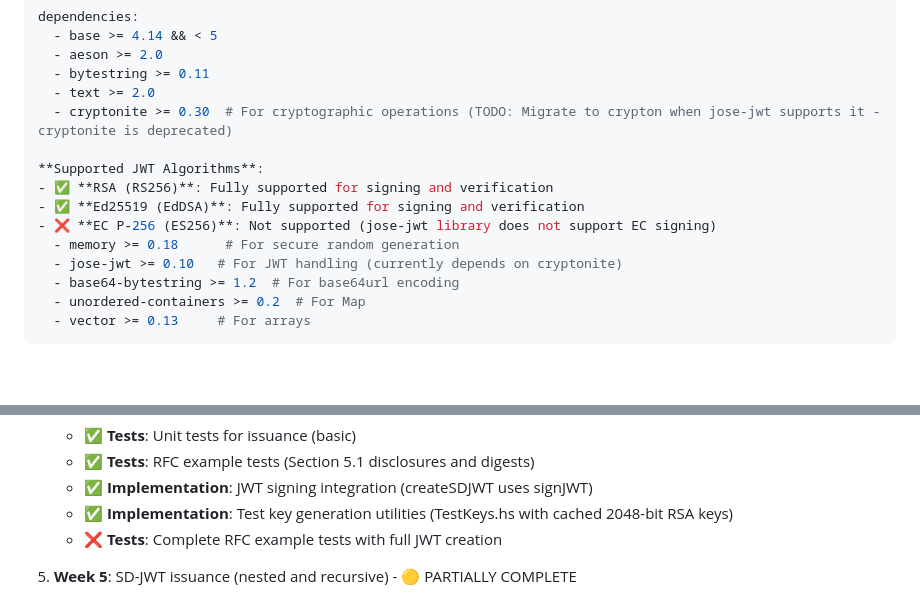
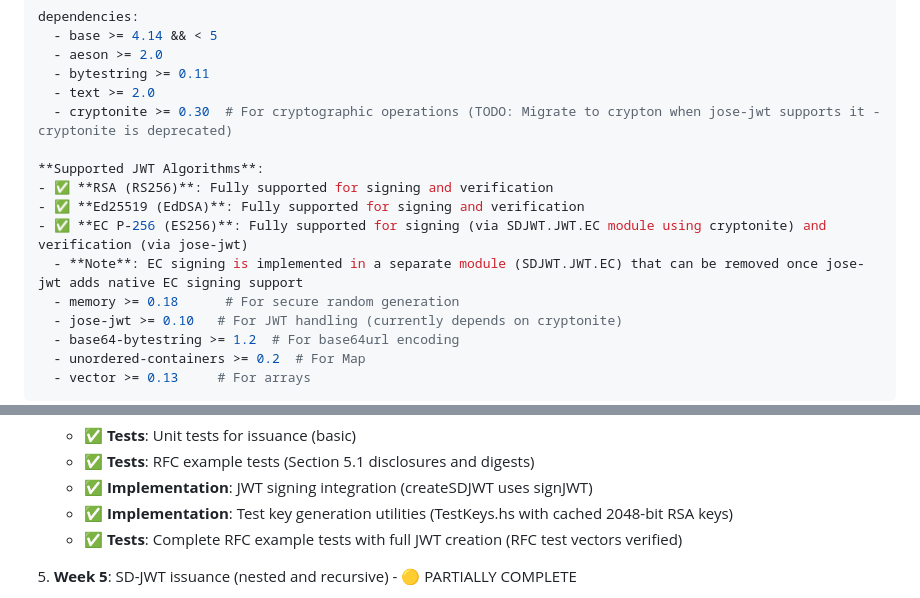
Before and after one commit to yaronf/sd-jwt, a Markdown page: internal-docs/IMPLEMENTATION_PLAN.md, 2 parts joined by grey strips. GitHub-like rendering; blank space fills up the shorter version.

```diff
--- a/internal-docs/IMPLEMENTATION_PLAN.md
+++ b/internal-docs/IMPLEMENTATION_PLAN.md
@@ -491,7 +491,8 @@ dependencies:
 **Supported JWT Algorithms**:
 - ✅ **RSA (RS256)**: Fully supported for signing and verification
 - ✅ **Ed25519 (EdDSA)**: Fully supported for signing and verification
-- ❌ **EC P-256 (ES256)**: Not supported (jose-jwt library does not support EC signing)
+- ✅ **EC P-256 (ES256)**: Fully supported for signing (via SDJWT.JWT.EC module using cryptonite) and verification (via jose-jwt)
+  - **Note**: EC signing is implemented in a separate module (SDJWT.JWT.EC) that can be removed once jose-jwt adds native EC signing support
   - memory >= 0.18      # For secure random generation
   - jose-jwt >= 0.10   # For JWT handling (currently depends on cryptonite)
   - base64-bytestring >= 1.2  # For base64url encoding
@@ -523,7 +524,7 @@ dependencies:
    - ✅ **Tests**: RFC example tests (Section 5.1 disclosures and digests)
    - ✅ **Implementation**: JWT signing integration (createSDJWT uses signJWT)
    - ✅ **Implementation**: Test key generation utilities (TestKeys.hs with cached 2048-bit RSA keys)
-   - ❌ **Tests**: Complete RFC example tests with full JWT creation
+   - ✅ **Tests**: Complete RFC example tests with full JWT creation (RFC test vectors verified)
 
 5. **Week 5**: SD-JWT issuance (nested and recursive) - 🟡 PARTIALLY COMPLETE
    - ✅ **Implementation**: Array element disclosures (markArrayElementDisclosable, processArrayForSelectiveDisclosure)
```
Also changed, not shown: other parts of internal-docs/IMPLEMENTATION_PLAN.md (+10 -10 lines).
